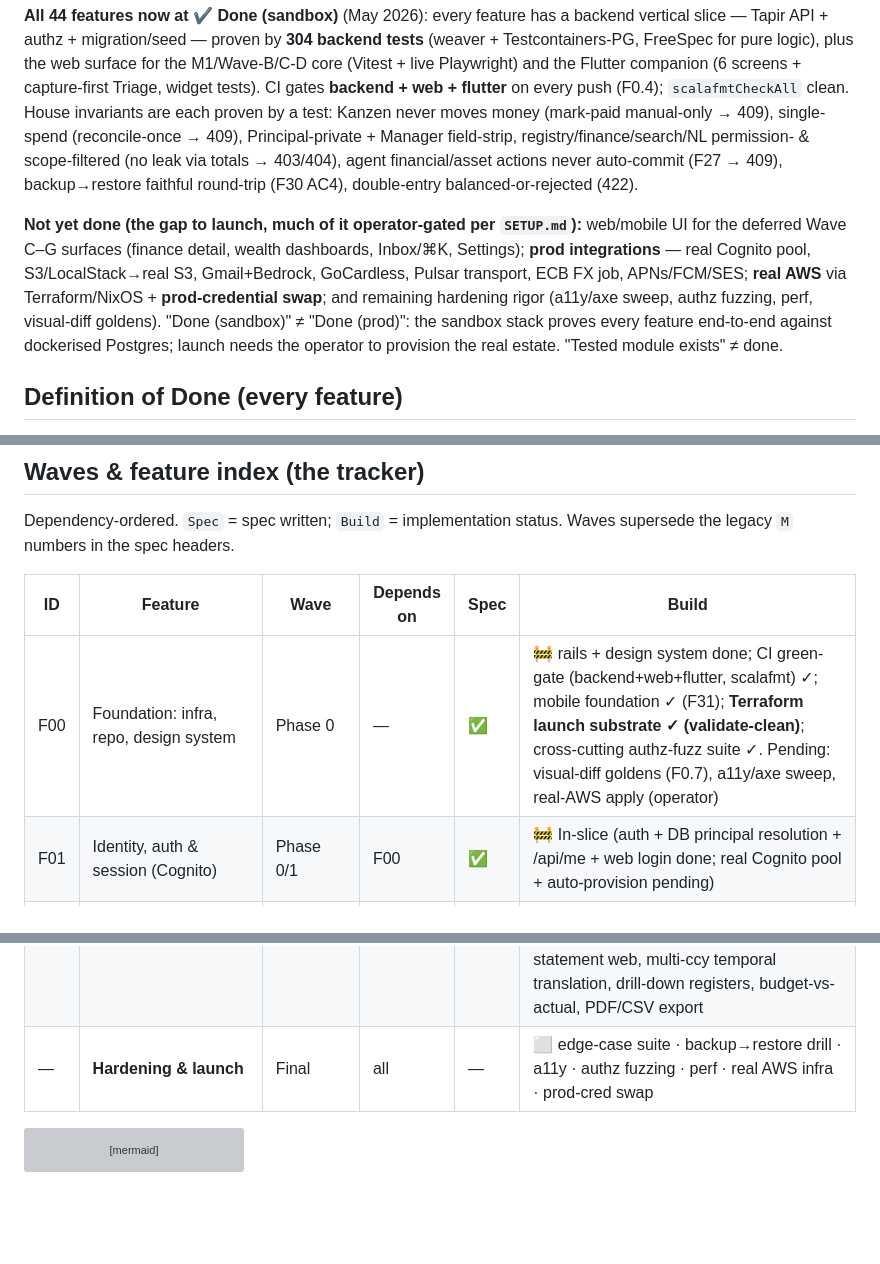
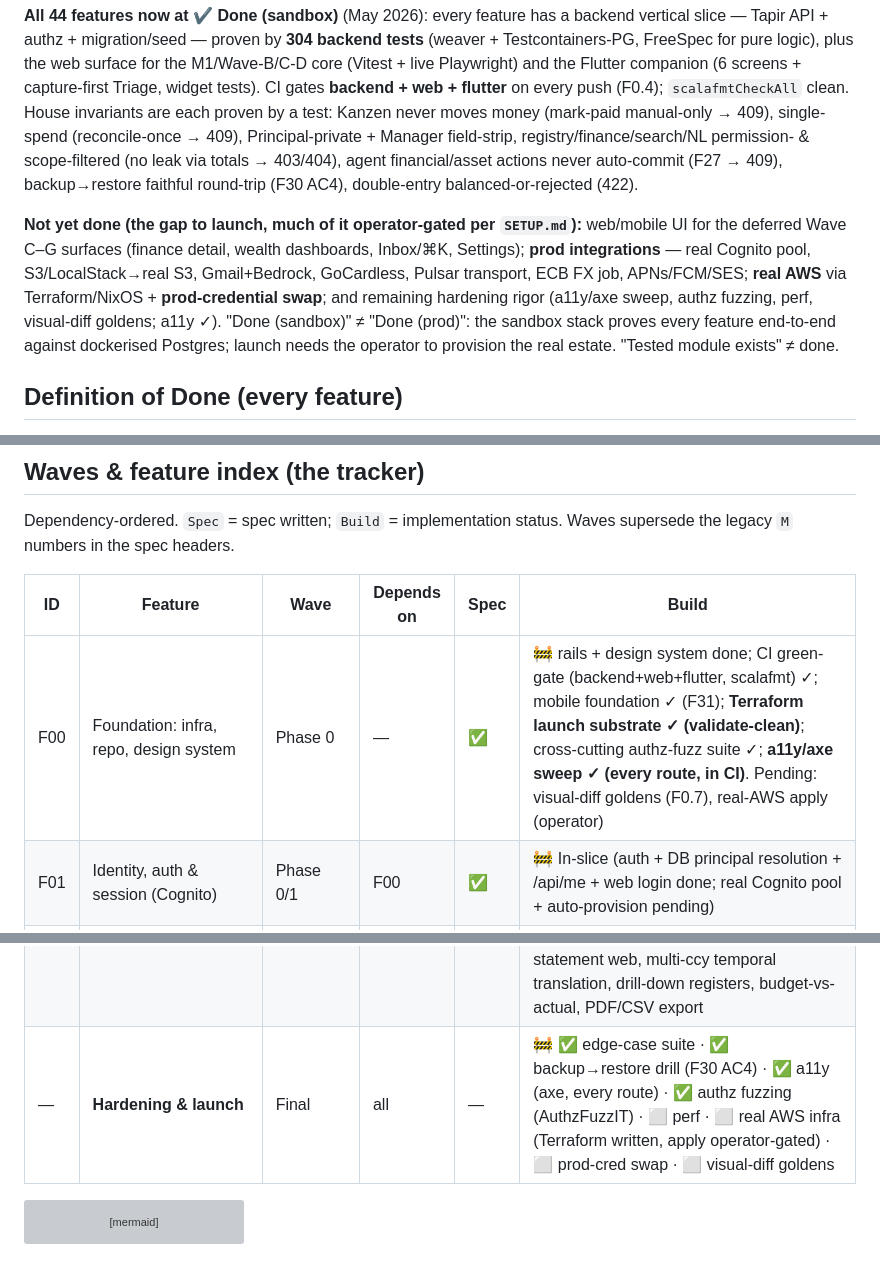
Before and after one commit to alexflav23/kanzen, a Markdown page: specs/00-master-implementation-plan.md, 3 parts joined by grey strips. Rendered like a GitHub page; blank space fills up the shorter version; grey boxes are pictures that could not be loaded.

Commit message:
docs(plan): a11y/axe sweep ✓ (every route, in CI); update hardening-gate status
Co-Authored-By: Claude Opus 4.7 (1M context) <noreply@anthropic.com>

````diff
--- a/specs/00-master-implementation-plan.md
+++ b/specs/00-master-implementation-plan.md
@@ -10,7 +10,7 @@ Real: the StyleX design system + **theme engine** (light/dark, static CSS extrac
 
 **All 44 features now at ✔️ Done (sandbox)** (May 2026): every feature has a backend vertical slice — Tapir API + authz + migration/seed — proven by **304 backend tests** (weaver + Testcontainers-PG, FreeSpec for pure logic), plus the web surface for the M1/Wave-B/C-D core (Vitest + live Playwright) and the Flutter companion (6 screens + capture-first Triage, widget tests). CI gates **backend + web + flutter** on every push (F0.4); `scalafmtCheckAll` clean. House invariants are each proven by a test: Kanzen never moves money (mark-paid manual-only → 409), single-spend (reconcile-once → 409), Principal-private + Manager field-strip, registry/finance/search/NL permission- & scope-filtered (no leak via totals → 403/404), agent financial/asset actions never auto-commit (F27 → 409), backup→restore faithful round-trip (F30 AC4), double-entry balanced-or-rejected (422).
 
-**Not yet done (the gap to launch, much of it operator-gated per `SETUP.md`):** web/mobile UI for the deferred Wave C–G surfaces (finance detail, wealth dashboards, Inbox/⌘K, Settings); **prod integrations** — real Cognito pool, S3/LocalStack→real S3, Gmail+Bedrock, GoCardless, Pulsar transport, ECB FX job, APNs/FCM/SES; **real AWS** via Terraform/NixOS + **prod-credential swap**; and remaining hardening rigor (a11y/axe sweep, authz fuzzing, perf, visual-diff goldens). "Done (sandbox)" ≠ "Done (prod)": the sandbox stack proves every feature end-to-end against dockerised Postgres; launch needs the operator to provision the real estate. "Tested module exists" ≠ done.
+**Not yet done (the gap to launch, much of it operator-gated per `SETUP.md`):** web/mobile UI for the deferred Wave C–G surfaces (finance detail, wealth dashboards, Inbox/⌘K, Settings); **prod integrations** — real Cognito pool, S3/LocalStack→real S3, Gmail+Bedrock, GoCardless, Pulsar transport, ECB FX job, APNs/FCM/SES; **real AWS** via Terraform/NixOS + **prod-credential swap**; and remaining hardening rigor (a11y/axe sweep, authz fuzzing, perf, visual-diff goldens; a11y ✓). "Done (sandbox)" ≠ "Done (prod)": the sandbox stack proves every feature end-to-end against dockerised Postgres; launch needs the operator to provision the real estate. "Tested module exists" ≠ done.
 
 ## Definition of Done (every feature)
 Full **web UI** (all states, light/dark, a11y) · **mobile** surface (or N/A) · **Tapir API** (auth + RBAC + audit) · **wired** (web/mobile consume the real API; its mock deleted) · **integration** (real or flagged sandbox) · **full test pyramid** · **design-matched** · **invariants honoured**. Done only when a real user can use it end-to-end against the real backend.
@@ -39,7 +39,7 @@ Dependency-ordered. `Spec` = spec written; `Build` = implementation status. Wave
 
 | ID | Feature | Wave | Depends on | Spec | Build |
 |---|---|---|---|---|---|
-| F00 | Foundation: infra, repo, design system | Phase 0 | — | ✅ | 🚧 rails + design system done; CI green-gate (backend+web+flutter, scalafmt) ✓; mobile foundation ✓ (F31); **Terraform launch substrate ✓ (validate-clean)**; cross-cutting authz-fuzz suite ✓. Pending: visual-diff goldens (F0.7), a11y/axe sweep, real-AWS apply (operator) |
+| F00 | Foundation: infra, repo, design system | Phase 0 | — | ✅ | 🚧 rails + design system done; CI green-gate (backend+web+flutter, scalafmt) ✓; mobile foundation ✓ (F31); **Terraform launch substrate ✓ (validate-clean)**; cross-cutting authz-fuzz suite ✓; **a11y/axe sweep ✓ (every route, in CI)**. Pending: visual-diff goldens (F0.7), real-AWS apply (operator) |
 | F01 | Identity, auth & session (Cognito) | Phase 0/1 | F00 | ✅ | 🚧 In-slice (auth + DB principal resolution + /api/me + web login done; real Cognito pool + auto-provision pending) |
 | F02 | Authorization (resource/field RBAC + custom roles + property **& entity** scope) | A | F01 | ✅ | 🚧 In-slice (Authorizer + permission_rules + property scope + reusable path done; field-filter applies at F04, role-mgmt UI + entity scope pending) |
 | F03 | Properties, locations & defects | B (skeleton) | F02 | ✅ | ✔️ Done (sandbox) — backend complete; web list/Bible/Add-property wired + e2e; in-Bible write forms + mobile (via F31) deferred |
@@ -83,7 +83,7 @@ Dependency-ordered. `Spec` = spec written; `Build` = implementation status. Wave
 | F40 | Investments & securities (lots, gains, prices) | G | F39, F42, F37 | ✅ | ✔️ Done (sandbox) — backend (securities + price db + cost-basis lots; holdings at market w/ unrealised gain; FIFO sell→realised gain; oversell 409; records-not-trades; Principal-only) + ITs **+ web holdings table (market value + unrealised gain, live-wired)**. Deferred: dividends/corporate actions, TWR/IRR |
 | F41 | Liabilities & consolidated net worth | G | F39, F42, F37, F04/F20, F12, F40 | ✅ | ✔️ Done (sandbox) — backend (liability accounts; net worth = GL assets + investments@market − liabilities, per-entity/consolidated, computed + snapshotted; Principal-private hard 403) + ITs **+ web net-worth surface (hero + entity scope selector, live-wired)**. Deferred: illiquid-asset valuation pull-in (F04/F20), FX display ccy |
 | F43 | Financial statements & wealth reporting | G | F39–F42, F37 | ✅ | ✔️ Done (sandbox) — backend (balance sheet assets=liabilities+equity incl. retained; income statement by period; derived from gl_splits, read-only) + ITs **+ web balance-sheet card (balanced indicator, live-wired)**. Deferred: income-statement web, multi-ccy temporal translation, drill-down registers, budget-vs-actual, PDF/CSV export |
-| — | **Hardening & launch** | Final | all | — | ⬜ edge-case suite · backup→restore drill · a11y · authz fuzzing · perf · real AWS infra · prod-cred swap |
+| — | **Hardening & launch** | Final | all | — | 🚧 ✅ edge-case suite · ✅ backup→restore drill (F30 AC4) · ✅ a11y (axe, every route) · ✅ authz fuzzing (AuthzFuzzIT) · ⬜ perf · ⬜ real AWS infra (Terraform written, apply operator-gated) · ⬜ prod-cred swap · ⬜ visual-diff goldens |
 
 ```mermaid
 graph LR
````
